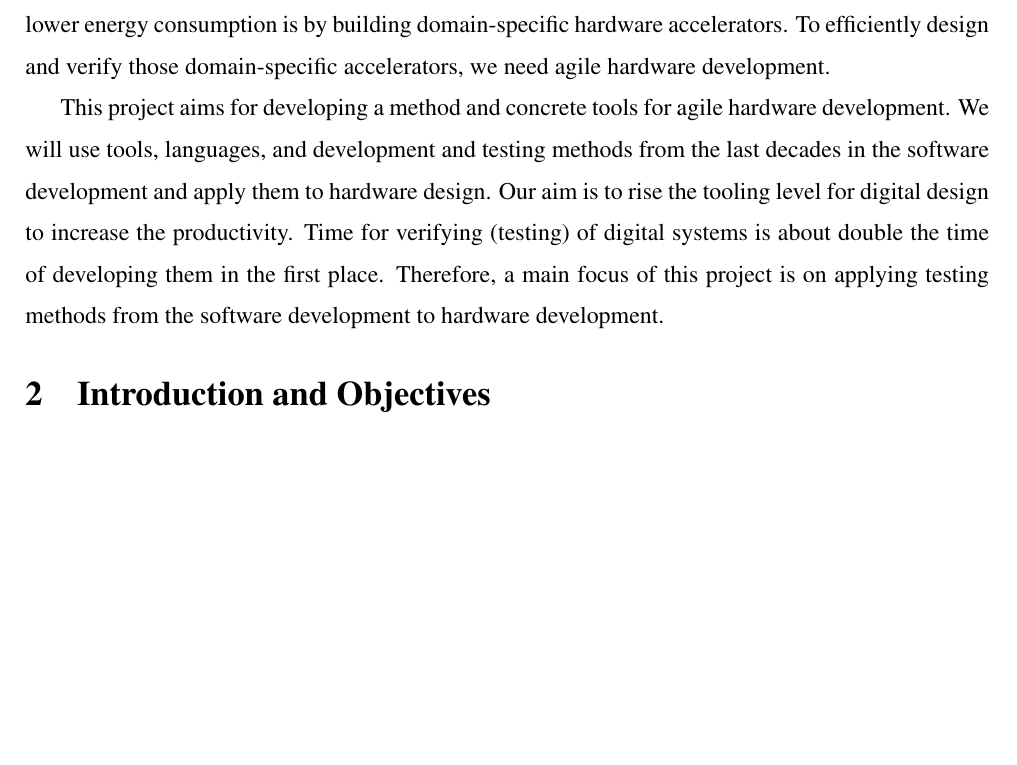
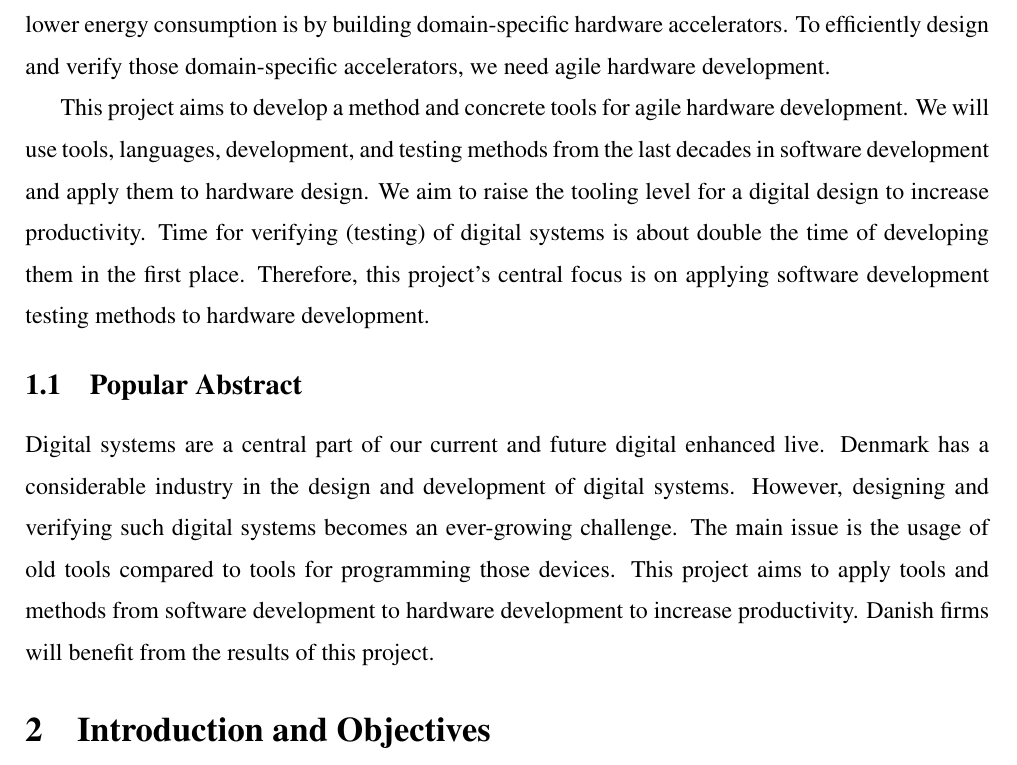
Before and after one commit to chiselverify/documentation, a LaTeX document (ftp-chisel/ftp-chisel.tex): part of page 1 of 12, cut so that both start at the same text, the shorter picture padded with empty space. Compiled offline with pdfLaTeX.

Commit message:
ftp: abstract

```diff
--- a/ftp-chisel/ftp-chisel.tex
+++ b/ftp-chisel/ftp-chisel.tex
@@ -103,11 +103,15 @@
 % Begin writing your project description
 
 \section{Abstract for the application -- do not include in this document}
-%
+
 Performance increase with general-purpose processors has come to a halt. We can no longer depend on Moore's Law to increase computing performance. The only way to achieve higher performance or lower energy consumption is by building domain-specific hardware accelerators. To efficiently design and verify those domain-specific accelerators, we need agile hardware development.
 
 
-This project aims for developing a method and concrete tools for agile hardware development. We will use tools, languages, and development and testing methods from the last decades in the software development and apply them to hardware design. Our aim is to rise the tooling level for digital design to increase the productivity. Time for verifying (testing) of digital systems is about double the time of developing them in the first place. Therefore, a main focus of this project is on applying testing methods from the software development to hardware development.
+This project aims to develop a method and concrete tools for agile hardware development. We will use tools, languages, development, and testing methods from the last decades in software development and apply them to hardware design. We aim to raise the tooling level for a digital design to increase productivity. Time for verifying (testing) of digital systems is about double the time of developing them in the first place. Therefore, this project's central focus is on applying software development testing methods to hardware development.
+
+\subsection{Popular Abstract}
+
+Digital systems are a central part of our current and future digital enhanced live. Denmark has a considerable industry in the design and development of digital systems. However, designing and verifying such digital systems becomes an ever-growing challenge. The main issue is the usage of old tools compared to tools for programming those devices. This project aims to apply tools and methods from software development to hardware development to increase productivity. Danish firms will benefit from the results of this project.
 
 \section{Introduction and Objectives}
 \label{sec:objectives}
```
